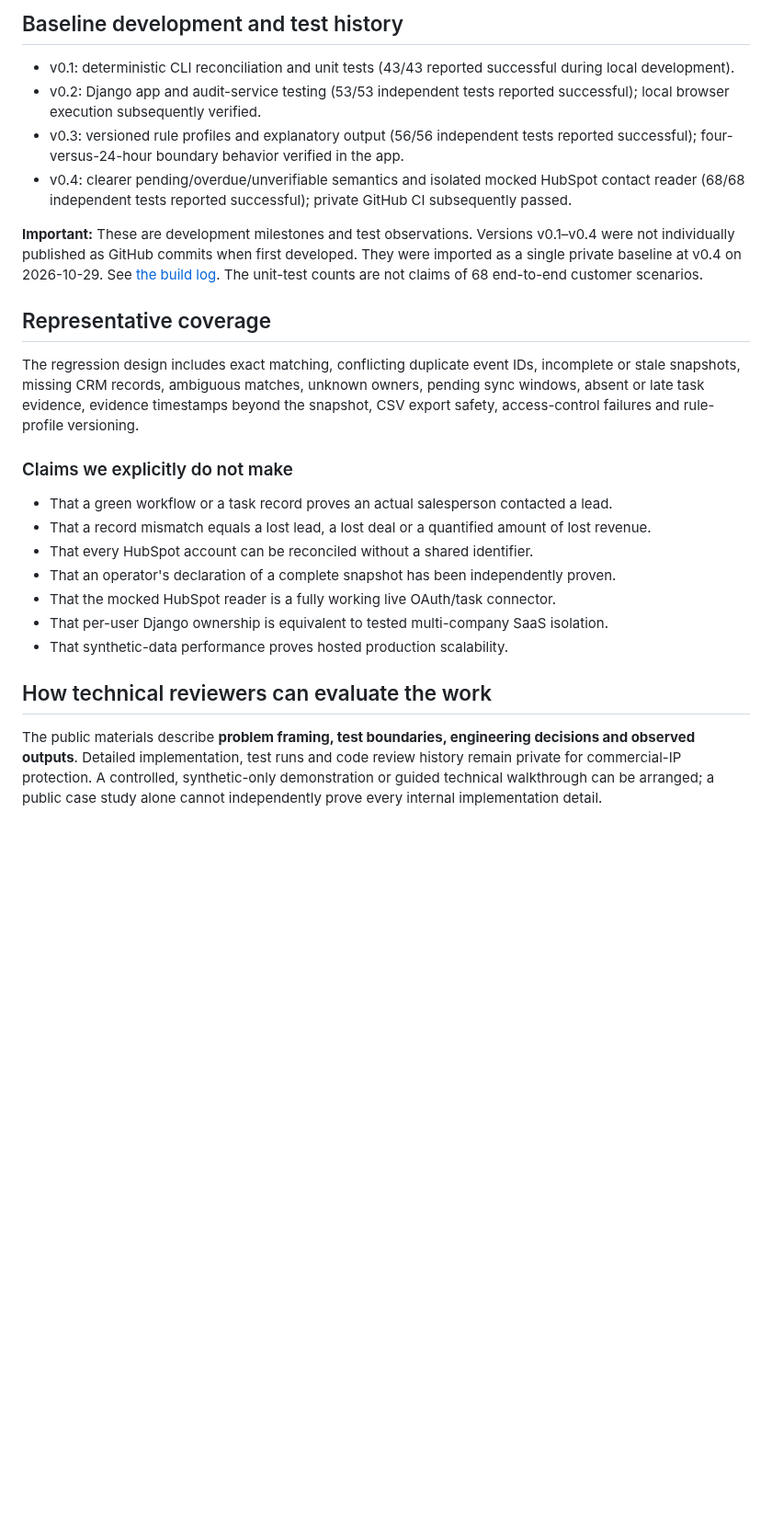
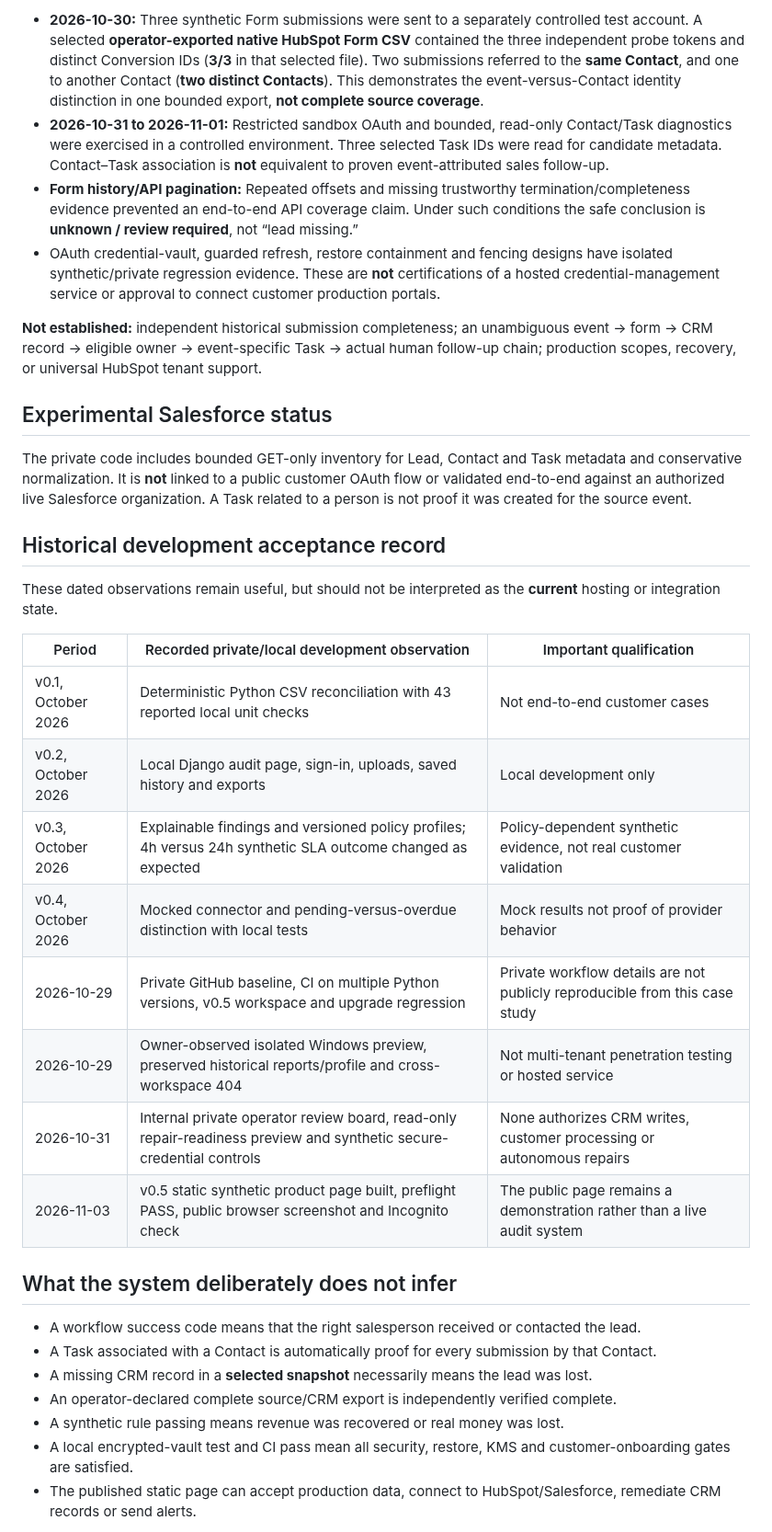
Before and after one commit to mahdi-eqbal/revenue-systems-gtm-engineering-portfolio, a Markdown page: projects/revenue-leak-monitor/EVIDENCE.md, the part around one of its changes. Shown at 92% size. Rendered like a GitHub page; blank space fills up the shorter version.

Commit message:
docs(handofftrace): update public evidence and HubSpot proof boundaries

```diff
--- a/projects/revenue-leak-monitor/EVIDENCE.md
+++ b/projects/revenue-leak-monitor/EVIDENCE.md
@@ -28,28 +23,37 @@
 
-## Baseline development and test history
+- **2026-10-30:** Three synthetic Form submissions were sent to a separately controlled test account. A selected **operator-exported native HubSpot Form CSV** contained the three independent probe tokens and distinct Conversion IDs (**3/3** in that selected file). Two submissions referred to the **same Contact**, and one to another Contact (**two distinct Contacts**). This demonstrates the event-versus-Contact identity distinction in one bounded export, **not complete source coverage**.
+- **2026-10-31 to 2026-11-01:** Restricted sandbox OAuth and bounded, read-only Contact/Task diagnostics were exercised in a controlled environment. Three selected Task IDs were read for candidate metadata. Contact–Task association is **not** equivalent to proven event-attributed sales follow-up.
+- **Form history/API pagination:** Repeated offsets and missing trustworthy termination/completeness evidence prevented an end-to-end API coverage claim. Under such conditions the safe conclusion is **unknown / review required**, not “lead missing.”
+- OAuth credential-vault, guarded refresh, restore containment and fencing designs have isolated synthetic/private regression evidence. These are **not** certifications of a hosted credential-management service or approval to connect customer production portals.
 
-- v0.1: deterministic CLI reconciliation and unit tests (43/43 reported successful during local development).
-- v0.2: Django app and audit-service testing (53/53 independent tests reported successful); local browser execution subsequently verified.
-- v0.3: versioned rule profiles and explanatory output (56/56 independent tests reported successful); four-versus-24-hour boundary behavior verified in the app.
-- v0.4: clearer pending/overdue/unverifiable semantics and isolated mocked HubSpot contact reader (68/68 independent tests reported successful); private GitHub CI subsequently passed.
+**Not established:** independent historical submission completeness; an unambiguous event → form → CRM record → eligible owner → event-specific Task → actual human follow-up chain; production scopes, recovery, or universal HubSpot tenant support.
 
-**Important:** These are development milestones and test observations. Versions v0.1–v0.4 were not individually published as GitHub commits when first developed. They were imported as a single private baseline at v0.4 on 2026-10-29. See [the build log](BUILD_LOG.md). The unit-test counts are not claims of 68 end-to-end customer scenarios.
+## Experimental Salesforce status
 
-## Representative coverage
+The private code includes bounded GET-only inventory for Lead, Contact and Task metadata and conservative normalization. It is **not** linked to a public customer OAuth flow or validated end-to-end against an authorized live Salesforce organization. A Task related to a person is not proof it was created for the source event.
 
-The regression design includes exact matching, conflicting duplicate event IDs, incomplete or stale snapshots, missing CRM records, ambiguous matches, unknown owners, pending sync windows, absent or late task evidence, evidence timestamps beyond the snapshot, CSV export safety, access-control failures and rule-profile versioning.
+## Historical development acceptance record
 
-### Claims we explicitly do not make
+These dated observations remain useful, but should not be interpreted as the **current** hosting or integration state.
 
-- That a green workflow or a task record proves an actual salesperson contacted a lead.
-- That a record mismatch equals a lost lead, a lost deal or a quantified amount of lost revenue.
-- That every HubSpot account can be reconciled without a shared identifier.
-- That an operator's declaration of a complete snapshot has been independently proven.
-- That the mocked HubSpot reader is a fully working live OAuth/task connector.
-- That per-user Django ownership is equivalent to tested multi-company SaaS isolation.
-- That synthetic-data performance proves hosted production scalability.
+| Period | Recorded private/local development observation | Important qualification |
+|---|---|---|
+| v0.1, October 2026 | Deterministic Python CSV reconciliation with 43 reported local unit checks | Not end-to-end customer cases |
+| v0.2, October 2026 | Local Django audit page, sign-in, uploads, saved history and exports | Local development only |
+| v0.3, October 2026 | Explainable findings and versioned policy profiles; 4h versus 24h synthetic SLA outcome changed as expected | Policy-dependent synthetic evidence, not real customer validation |
+| v0.4, October 2026 | Mocked connector and pending-versus-overdue distinction with local tests | Mock results not proof of provider behavior |
+| 2026-10-29 | Private GitHub baseline, CI on multiple Python versions, v0.5 workspace and upgrade regression | Private workflow details are not publicly reproducible from this case study |
+| 2026-10-29 | Owner-observed isolated Windows preview, preserved historical reports/profile and cross-workspace 404 | Not multi-tenant penetration testing or hosted service |
+| 2026-10-31 | Internal private operator review board, read-only repair-readiness preview and synthetic secure-credential controls | None authorizes CRM writes, customer processing or autonomous repairs |
+| 2026-11-03 | v0.5 static synthetic product page built, preflight PASS, public browser screenshot and Incognito check | The public page remains a demonstration rather than a live audit system |
 
-## How technical reviewers can evaluate the work
+## What the system deliberately does not infer
 
-The public materials describe **problem framing, test boundaries, engineering decisions and observed outputs**. Detailed implementation, test runs and code review history remain private for commercial-IP protection. A controlled, synthetic-only demonstration or guided technical walkthrough can be arranged; a public case study alone cannot independently prove every internal implementation detail.
+- A workflow success code means that the right salesperson received or contacted the lead.
+- A Task associated with a Contact is automatically proof for every submission by that Contact.
+- A missing CRM record in a **selected snapshot** necessarily means the lead was lost.
+- An operator-declared complete source/CRM export is independently verified complete.
+- A synthetic rule passing means revenue was recovered or real money was lost.
+- A local encrypted-vault test and CI pass mean all security, restore, KMS and customer-onboarding gates are satisfied.
+- The published static page can accept production data, connect to HubSpot/Salesforce, remediate CRM records or send alerts.
 
```
Also changed, not shown: other parts of projects/revenue-leak-monitor/EVIDENCE.md (+30 -23 lines).
